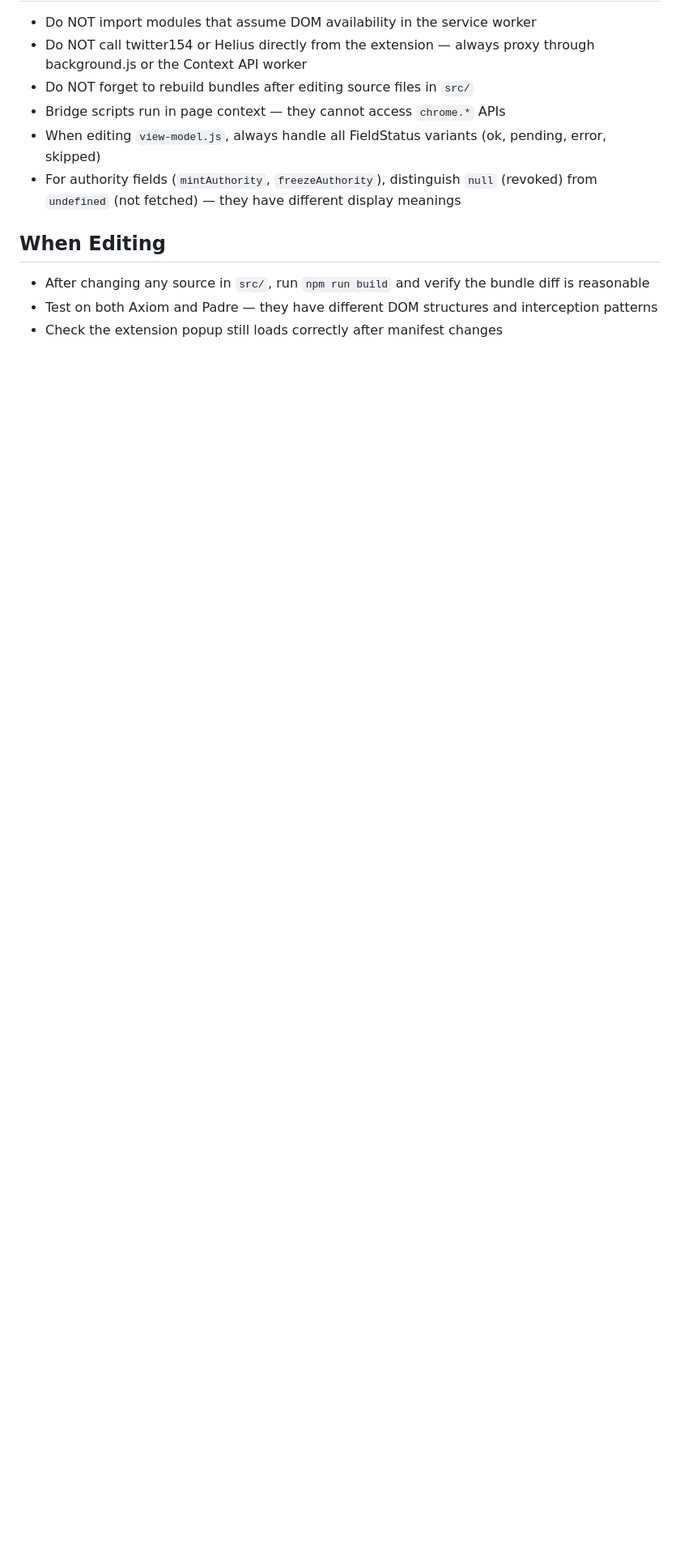
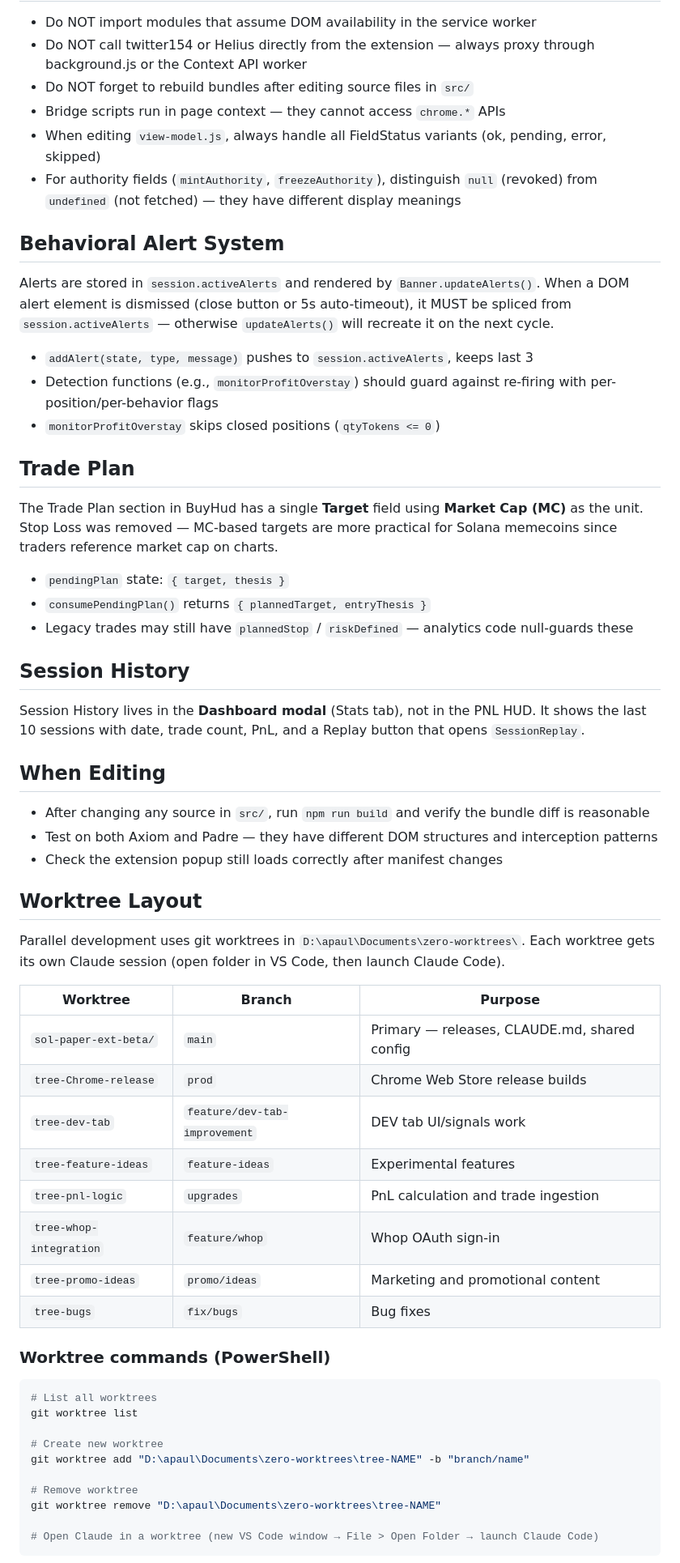
Before and after one commit to needsmorergb/ZERO, a Markdown page: CLAUDE.md, the part around one of its changes. Shown at 81% size. Rendered like a GitHub page; blank space fills up the shorter version.

Commit message:
docs: Update CLAUDE.md with alert system, trade plan, and session history patterns
Co-Authored-By: Claude Opus 4.5 <noreply@anthropic.com>

````diff
--- a/CLAUDE.md
+++ b/CLAUDE.md
@@ -124,8 +124,58 @@ Sends `SHADOW_TRADE_DETECTED` via `window.postMessage` for the content script to
 - When editing `view-model.js`, always handle all FieldStatus variants (ok, pending, error, skipped)
 - For authority fields (`mintAuthority`, `freezeAuthority`), distinguish `null` (revoked) from `undefined` (not fetched) — they have different display meanings
 
+## Behavioral Alert System
+
+Alerts are stored in `session.activeAlerts` and rendered by `Banner.updateAlerts()`. When a DOM alert element is dismissed (close button or 5s auto-timeout), it MUST be spliced from `session.activeAlerts` — otherwise `updateAlerts()` will recreate it on the next cycle.
+
+- `addAlert(state, type, message)` pushes to `session.activeAlerts`, keeps last 3
+- Detection functions (e.g., `monitorProfitOverstay`) should guard against re-firing with per-position/per-behavior flags
+- `monitorProfitOverstay` skips closed positions (`qtyTokens <= 0`)
+
+## Trade Plan
+
+The Trade Plan section in BuyHud has a single **Target** field using **Market Cap (MC)** as the unit. Stop Loss was removed — MC-based targets are more practical for Solana memecoins since traders reference market cap on charts.
+
+- `pendingPlan` state: `{ target, thesis }`
+- `consumePendingPlan()` returns `{ plannedTarget, entryThesis }`
+- Legacy trades may still have `plannedStop` / `riskDefined` — analytics code null-guards these
+
+## Session History
+
+Session History lives in the **Dashboard modal** (Stats tab), not in the PNL HUD. It shows the last 10 sessions with date, trade count, PnL, and a Replay button that opens `SessionReplay`.
+
 ## When Editing
 
 - After changing any source in `src/`, run `npm run build` and verify the bundle diff is reasonable
 - Test on both Axiom and Padre — they have different DOM structures and interception patterns
 - Check the extension popup still loads correctly after manifest changes
+
+## Worktree Layout
+
+Parallel development uses git worktrees in `D:\apaul\Documents\zero-worktrees\`. Each worktree gets its own Claude session (open folder in VS Code, then launch Claude Code).
+
+| Worktree | Branch | Purpose |
+|----------|--------|---------|
+| `sol-paper-ext-beta/` | `main` | Primary — releases, CLAUDE.md, shared config |
+| `tree-Chrome-release` | `prod` | Chrome Web Store release builds |
+| `tree-dev-tab` | `feature/dev-tab-improvement` | DEV tab UI/signals work |
+| `tree-feature-ideas` | `feature-ideas` | Experimental features |
+| `tree-pnl-logic` | `upgrades` | PnL calculation and trade ingestion |
+| `tree-whop-integration` | `feature/whop` | Whop OAuth sign-in |
+| `tree-promo-ideas` | `promo/ideas` | Marketing and promotional content |
+| `tree-bugs` | `fix/bugs` | Bug fixes |
+
+### Worktree commands (PowerShell)
+```powershell
+# List all worktrees
+git worktree list
+
+# Create new worktree
+git worktree add "D:\apaul\Documents\zero-worktrees\tree-NAME" -b "branch/name"
+
+# Remove worktree
+git worktree remove "D:\apaul\Documents\zero-worktrees\tree-NAME"
+
+# Open Claude in a worktree (new VS Code window → File > Open Folder → launch Claude Code)
+```
+
````
Also changed, not shown: other parts of CLAUDE.md (+3 -0 lines).
